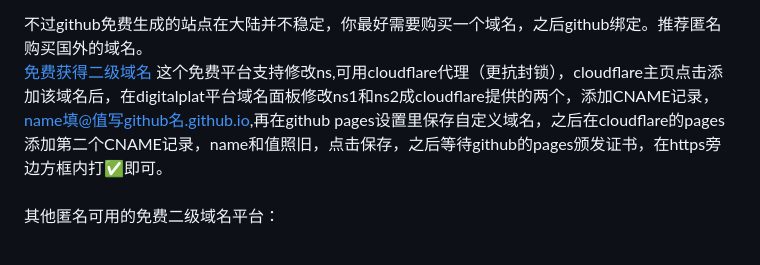
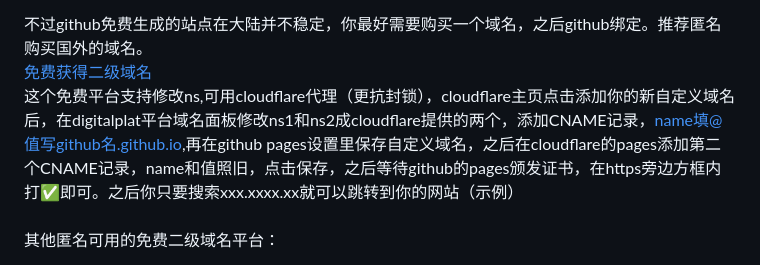
Before and after one commit to hepsa2/eduleader, a Markdown page: README.md, the part around the change. Rendered like a GitHub page.

```diff
--- a/README.md
+++ b/README.md
@@ -98,8 +98,8 @@ So as I pray, Unlimited Blade Works.<br>
 https://你的github用户名.github.io/你的仓库名<br>
 
 不过github免费生成的站点在大陆并不稳定，你最好需要购买一个域名，之后github绑定。推荐匿名购买国外的域名。<br>
-[免费获得二级域名](https://domain.digitalplat.org)
-这个免费平台支持修改ns,可用cloudflare代理（更抗封锁），cloudflare主页点击添加该域名后，在digitalplat平台域名面板修改ns1和ns2成cloudflare提供的两个，添加CNAME记录，name填@值写github名.github.io,再在github pages设置里保存自定义域名，之后在cloudflare的pages添加第二个CNAME记录，name和值照旧，点击保存，之后等待github的pages颁发证书，在https旁边方框内打✅即可。<br><br>
+[免费获得二级域名](https://domain.digitalplat.org)<br>
+这个免费平台支持修改ns,可用cloudflare代理（更抗封锁），cloudflare主页点击添加你的新自定义域名后，在digitalplat平台域名面板修改ns1和ns2成cloudflare提供的两个，添加CNAME记录，name填@值写github名.github.io,再在github pages设置里保存自定义域名，之后在cloudflare的pages添加第二个CNAME记录，name和值照旧，点击保存，之后等待github的pages颁发证书，在https旁边方框内打✅即可。之后你只要搜索xxx.xxxx.xx就可以跳转到你的网站（示例）<br><br>
 其他匿名可用的免费二级域名平台：
 - [dynv6](https://dynv6.com)
 - [infinityfree](https://www.infinityfree.com)
```
